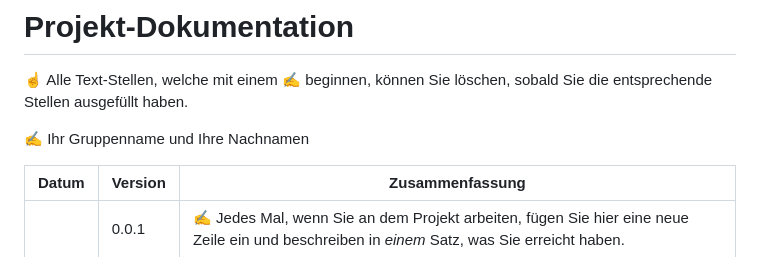
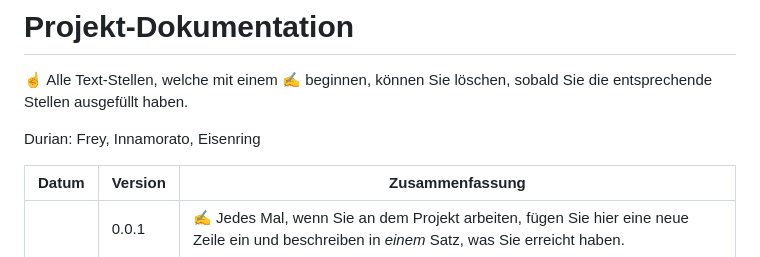
Before and after one commit to Giovi06/LA1600, a Markdown page: projektdokumentation.md, the part around the change. GitHub-like rendering.

```diff
--- a/projektdokumentation.md
+++ b/projektdokumentation.md
@@ -2,7 +2,7 @@
 
 ☝️ Alle Text-Stellen, welche mit einem ✍️ beginnen, können Sie löschen, sobald Sie die entsprechende Stellen ausgefüllt haben.
 
-✍️ Ihr Gruppenname und Ihre Nachnamen
+Durian: Frey, Innamorato, Eisenring
 
 | Datum | Version | Zusammenfassung                                              |
 | ----- | ------- | ------------------------------------------------------------ |
```
